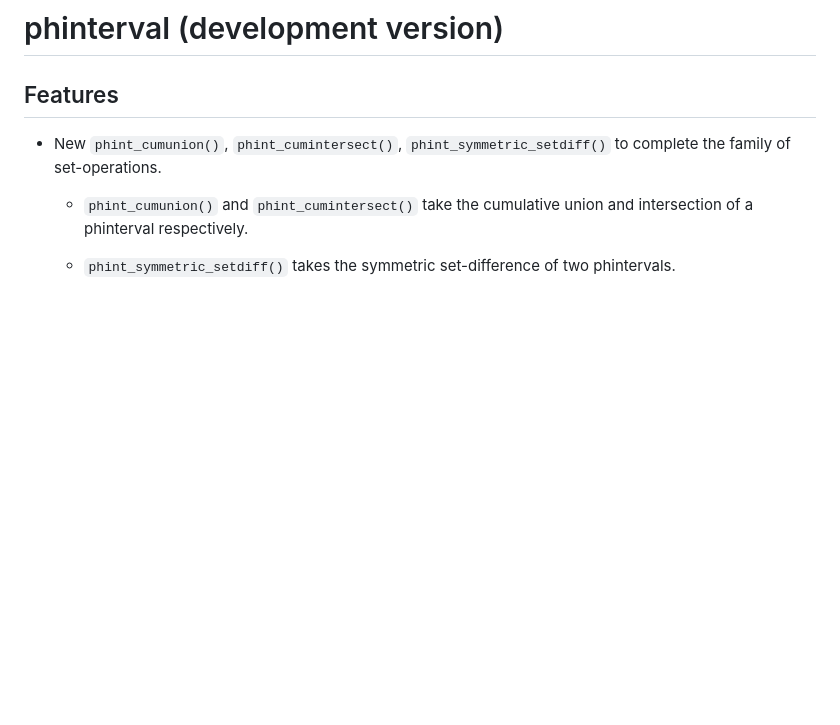
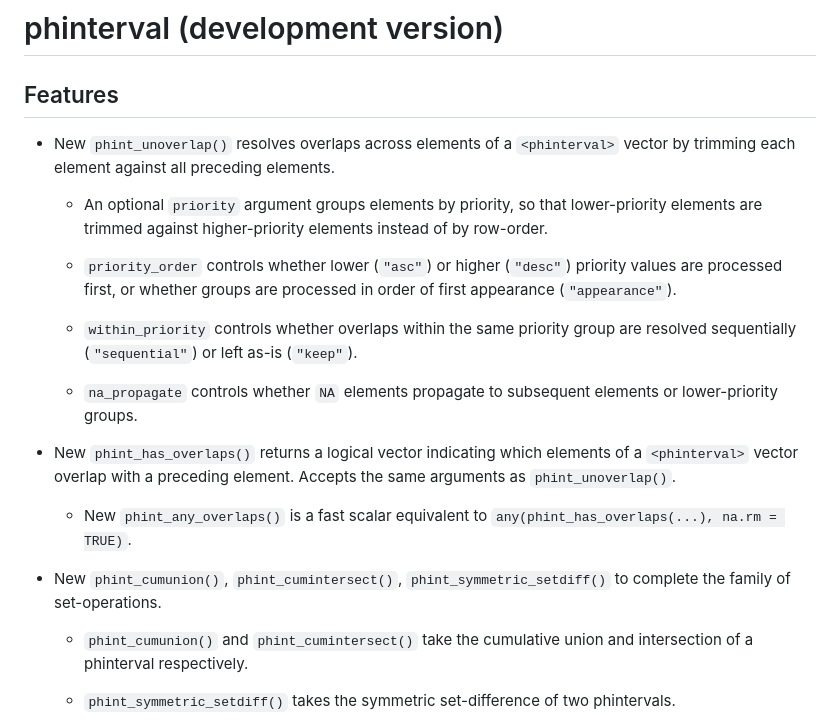
Before and after one commit to EthanSansom/phinterval, a Markdown page: NEWS.md, the part around the change. GitHub-like rendering; blank space fills up the shorter version.

Commit message:
Add `phint_unoverlap()`, `phint_has_overlaps()`, `phint_any_overlaps()` to NEWS (#15)

```diff
--- a/NEWS.md
+++ b/NEWS.md
@@ -1,6 +1,20 @@
 # phinterval (development version)
 
 ## Features
+
+* New `phint_unoverlap()` resolves overlaps across elements of a `<phinterval>` vector by trimming each element against all preceding elements.
+
+  * An optional `priority` argument groups elements by priority, so that lower-priority elements are trimmed against higher-priority elements instead of by row-order.
+
+  * `priority_order` controls whether lower (`"asc"`) or higher (`"desc"`) priority values are processed first, or whether groups are processed in order of first appearance (`"appearance"`).
+
+  * `within_priority` controls whether overlaps within the same priority group are resolved sequentially (`"sequential"`) or left as-is (`"keep"`).
+
+  * `na_propagate` controls whether `NA` elements propagate to subsequent elements or lower-priority groups.
+
+* New `phint_has_overlaps()` returns a logical vector indicating which elements of a `<phinterval>` vector overlap with a preceding element. Accepts the same arguments as `phint_unoverlap()`.
+
+  * New `phint_any_overlaps()` is a fast scalar equivalent to `any(phint_has_overlaps(...), na.rm = TRUE)`.
 
 * New `phint_cumunion()`, `phint_cumintersect()`, `phint_symmetric_setdiff()` to complete the family of set-operations.
 
```
